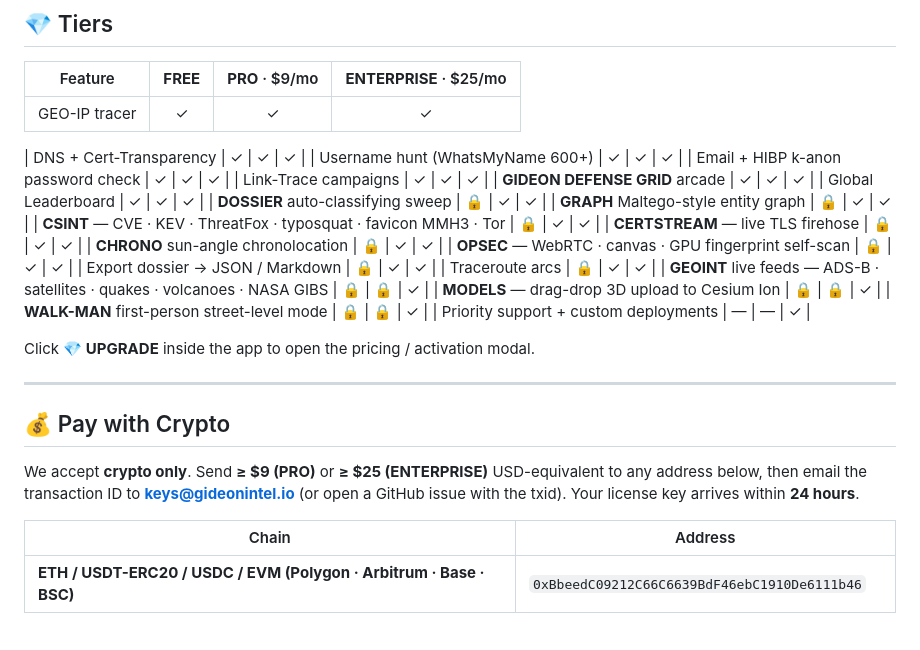
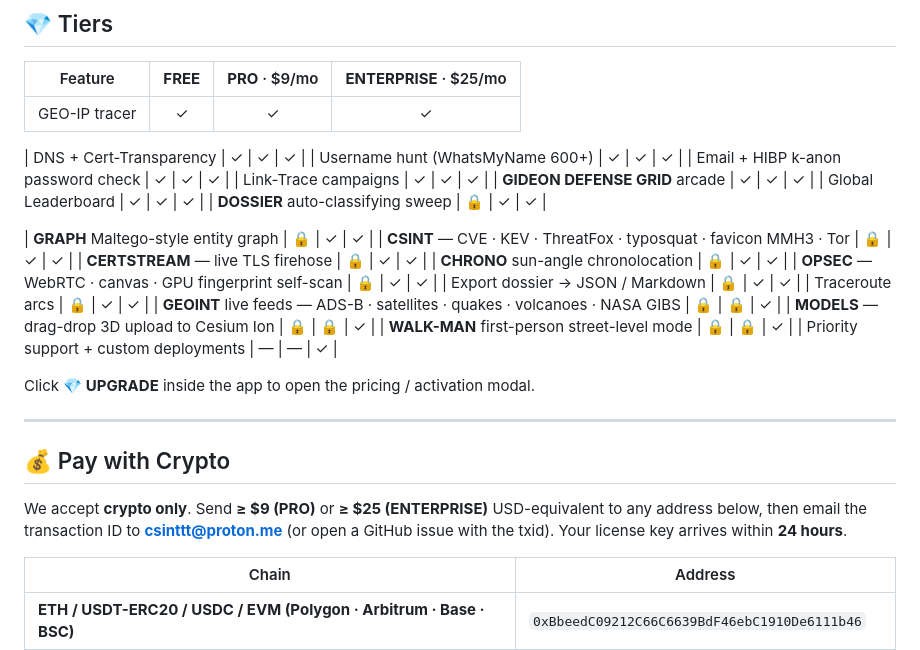
Before and after one commit to ultrathink3/GideonsEarth, a Markdown page: README.md, the part around the change. Drawn GitHub-style; blank space fills up the shorter version.

Commit message:
Change crypto transaction email to csinttt@proton.me
Updated contact email for crypto transactions.

```diff
--- a/README.md
+++ b/README.md
@@ -135,6 +135,7 @@ Runs entirely in the browser. Your intelligence ops, your machine.
 | **GIDEON DEFENSE GRID** arcade | ✓ | ✓ | ✓ |
 | Global Leaderboard | ✓ | ✓ | ✓ |
 | **DOSSIER** auto-classifying sweep | 🔒 | ✓ | ✓ |
+
 | **GRAPH** Maltego-style entity graph | 🔒 | ✓ | ✓ |
 | **CSINT** — CVE · KEV · ThreatFox · typosquat · favicon MMH3 · Tor | 🔒 | ✓ | ✓ |
 | **CERTSTREAM** — live TLS firehose | 🔒 | ✓ | ✓ |
@@ -155,7 +156,7 @@ Click **💎 UPGRADE** inside the app to open the pricing / activation modal.
 
 We accept **crypto only**. Send **≥ $9 (PRO)** or **≥ $25 (ENTERPRISE)** USD-equivalent
 to any address below, then email the transaction ID to
-**keys@gideonintel.io** (or open a GitHub issue with the txid).
+**csinttt@proton.me** (or open a GitHub issue with the txid).
 Your license key arrives within **24 hours**.
 
 | Chain | Address |
```
